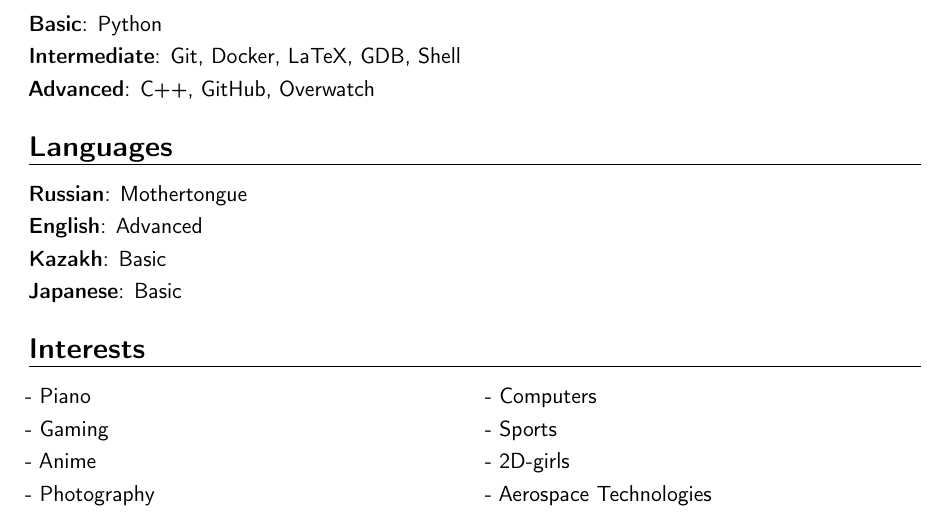
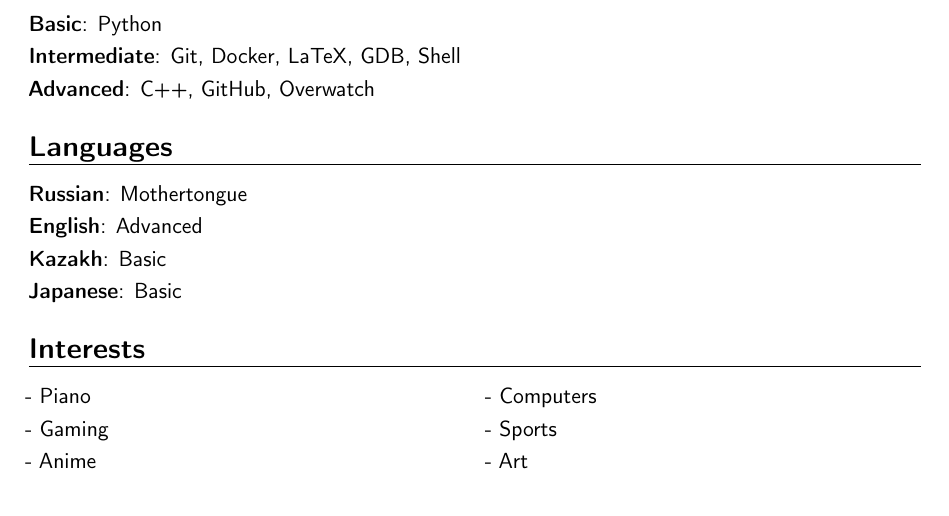
Before and after one commit to dxtvzw/cv_homework, a LaTeX CV (CV/main.tex): part of the page, cut so that both start at the same text. Compiled offline with pdfLaTeX.

Commit message:
Final Commit

```diff
--- a/CV/main.tex
+++ b/CV/main.tex
@@ -135,8 +135,7 @@
 
 \cvlistdoubleitem{Piano}{Computers}
 \cvlistdoubleitem{Gaming}{Sports}
-\cvlistdoubleitem{Anime}{2D-girls}
-\cvlistdoubleitem{Photography}{Aerospace Technologies}
+\cvlistdoubleitem{Anime}{Art}
 
 %----------------------------------------------------------------------------------------
 %	COVER LETTER
```
Also changed, not shown: CV/pictures/picture.jpg (deleted), README.md, picture.jpg (deleted).
